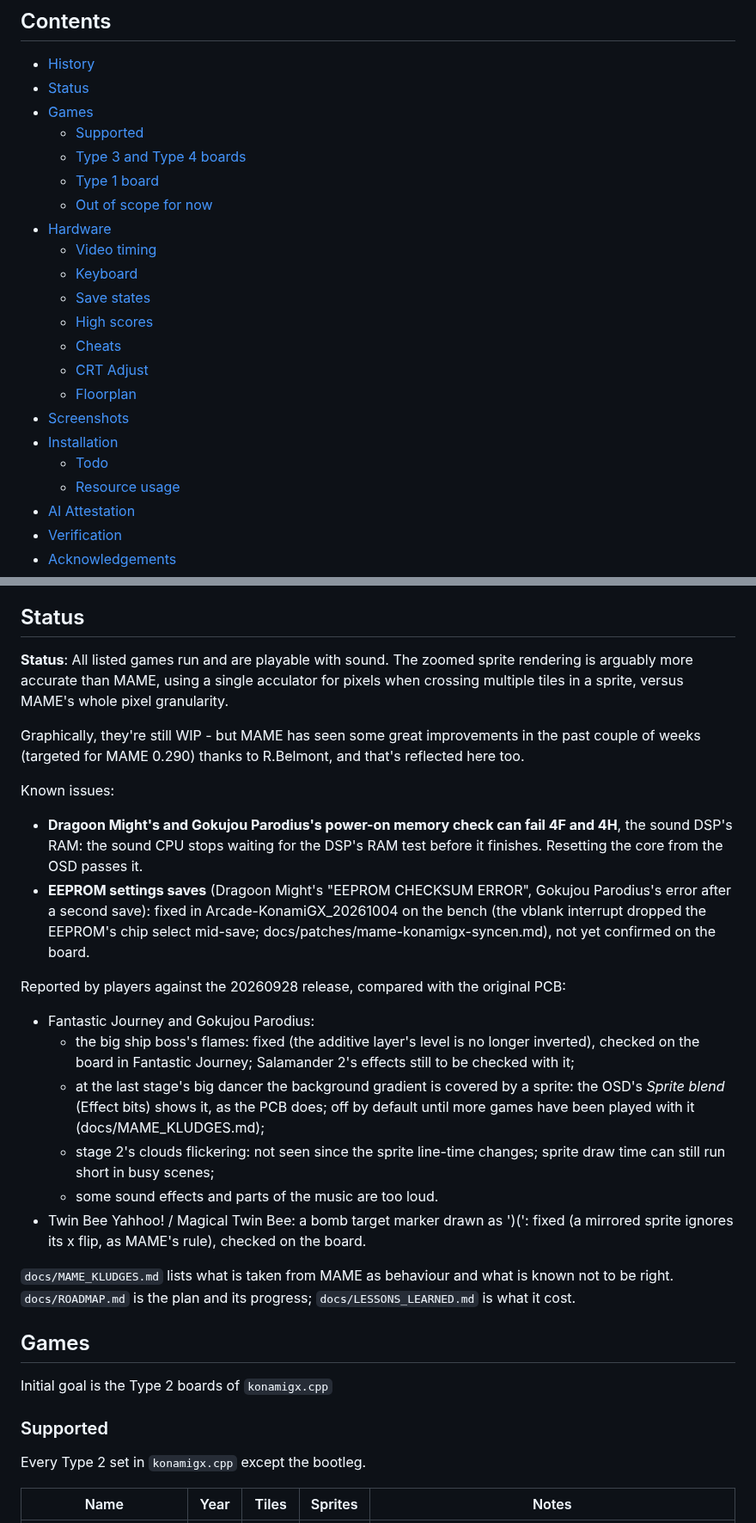
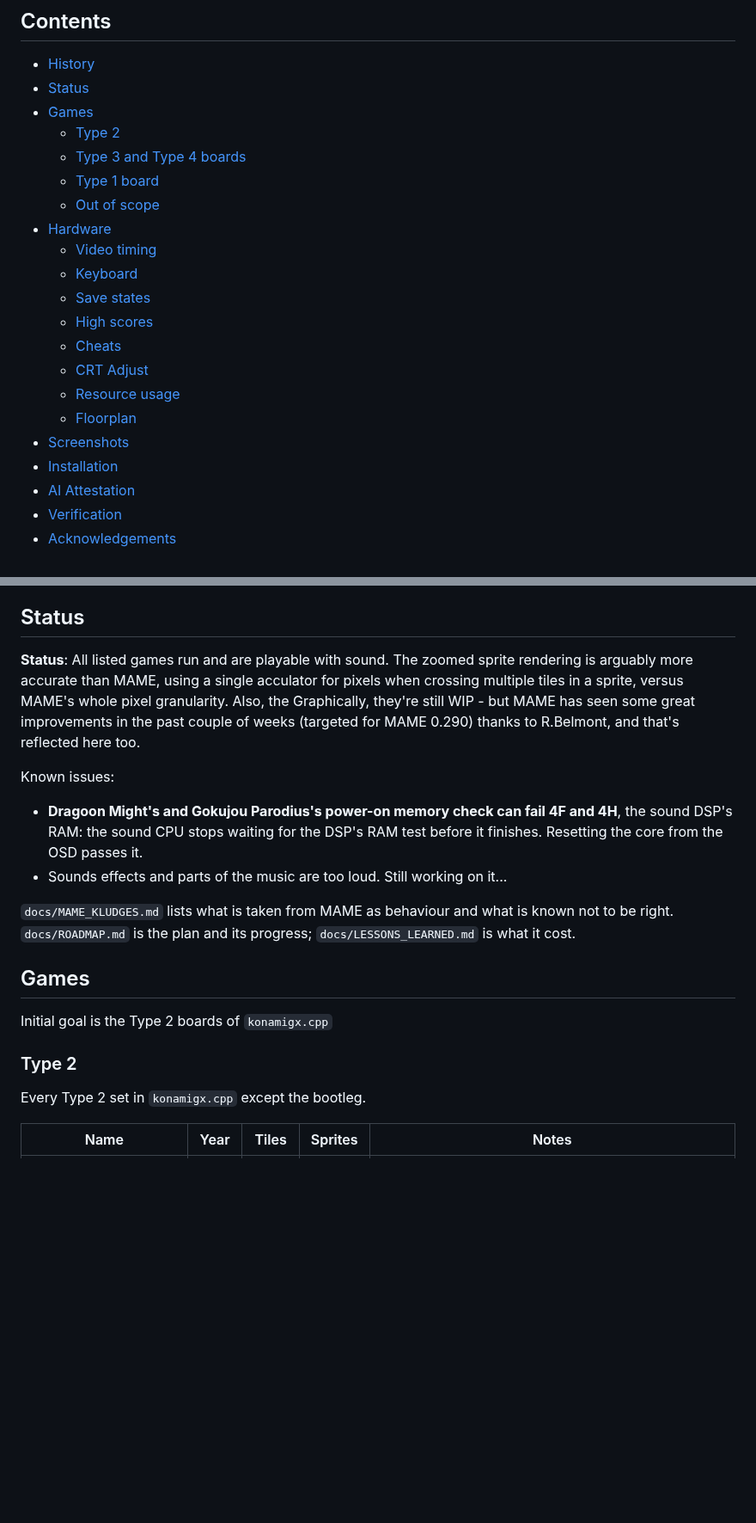
Before and after one commit to ppriest/Arcade-KonamiGX_MiSTer, a Markdown page: README.md, 2 parts joined by grey strips. Shown at 86% size. Drawn GitHub-style; blank space fills up the shorter version.

```diff
--- a/README.md
+++ b/README.md
@@ -9,10 +9,10 @@ DE10-nano.
 - [History](#history)
 - [Status](#status)
 - [Games](#games)
-  - [Supported](#supported)
+  - [Type 2](#type-2)
   - [Type 3 and Type 4 boards](#type-3-and-type-4-boards-work-in-progress)
   - [Type 1 board](#type-1-board-work-in-progress)
-  - [Out of scope for now](#out-of-scope-for-now)
+  - [Out of scope](#out-of-scope)
 - [Hardware](#hardware)
   - [Video timing](#video-timing)
   - [Keyboard](#keyboard)
@@ -20,11 +20,10 @@ DE10-nano.
   - [High scores](#high-scores)
   - [Cheats](#cheats)
   - [CRT Adjust](#crt-adjust)
+  - [Resource usage](#resource-usage)
   - [Floorplan](#floorplan)
 - [Screenshots](#screenshots)
 - [Installation](#installation)
-  - [Todo](#todo)
-  - [Resource usage](#resource-usage)
 - [AI Attestation](#ai-attestation)
 - [Verification](#verification)
 - [Acknowledgements](#acknowledgements)
@@ -92,31 +91,14 @@ DE10-nano.
 
 ## Status
 
-**Status**: All listed games run and are playable with sound. The zoomed sprite rendering is arguably more accurate than MAME, using a single acculator for pixels when crossing multiple tiles in a sprite, versus MAME's whole pixel granularity.
-
+**Status**: All listed games run and are playable with sound. The zoomed sprite rendering is arguably more accurate than MAME, using a single acculator for pixels when crossing multiple tiles in a sprite, versus MAME's whole pixel granularity. Also, the
 Graphically, they're still WIP - but MAME has seen some great improvements in the past couple of weeks (targeted for MAME 0.290) thanks to R.Belmont, and that's reflected here too.
 
 Known issues:
 * **Dragoon Might's and Gokujou Parodius's power-on memory check can fail 4F and 4H**, the sound
   DSP's RAM: the sound CPU stops waiting for the DSP's RAM test before it finishes. Resetting the
   core from the OSD passes it.
-* **EEPROM settings saves** (Dragoon Might's "EEPROM CHECKSUM ERROR", Gokujou Parodius's error
-  after a second save): fixed in Arcade-KonamiGX_20261004 on the bench (the vblank interrupt
-  dropped the EEPROM's chip select mid-save; docs/patches/mame-konamigx-syncen.md), not yet
-  confirmed on the board.
-
-Reported by players against the 20260928 release, compared with the original PCB:
-* Fantastic Journey and Gokujou Parodius:
-  * the big ship boss's flames: fixed (the additive layer's level is no longer inverted), checked
-    on the board in Fantastic Journey; Salamander 2's effects still to be checked with it;
-  * at the last stage's big dancer the background gradient is covered by a sprite: the OSD's
-    *Sprite blend* (Effect bits) shows it, as the PCB does; off by default until more games have
-    been played with it (docs/MAME_KLUDGES.md);
-  * stage 2's clouds flickering: not seen since the sprite line-time changes; sprite draw time
-    can still run short in busy scenes;
-  * some sound effects and parts of the music are too loud.
-* Twin Bee Yahhoo! / Magical Twin Bee: a bomb target marker drawn as ')(': fixed (a mirrored
-  sprite ignores its x flip, as MAME's rule), checked on the board.
+* Sounds effects and parts of the music are too loud. Still working on it...
 
 `docs/MAME_KLUDGES.md` lists what is taken from MAME as behaviour and what is known not to be right.
 `docs/ROADMAP.md` is the plan and its progress; `docs/LESSONS_LEARNED.md` is what it cost.
@@ -126,7 +108,7 @@ Reported by players against the 20260928 release, compared with the original PCB
 
 Initial goal is the Type 2 boards of `konamigx.cpp`
 
-### Supported
+### Type 2
 
 Every Type 2 set in `konamigx.cpp` except the bootleg.
 
```
Also changed, not shown: other parts of README.md (+26 -44 lines), docs/floorplan/KonamiGXT1_groups.md (added, +29 -0 lines), docs/floorplan/KonamiGXT1.png (added), 1 other file.
